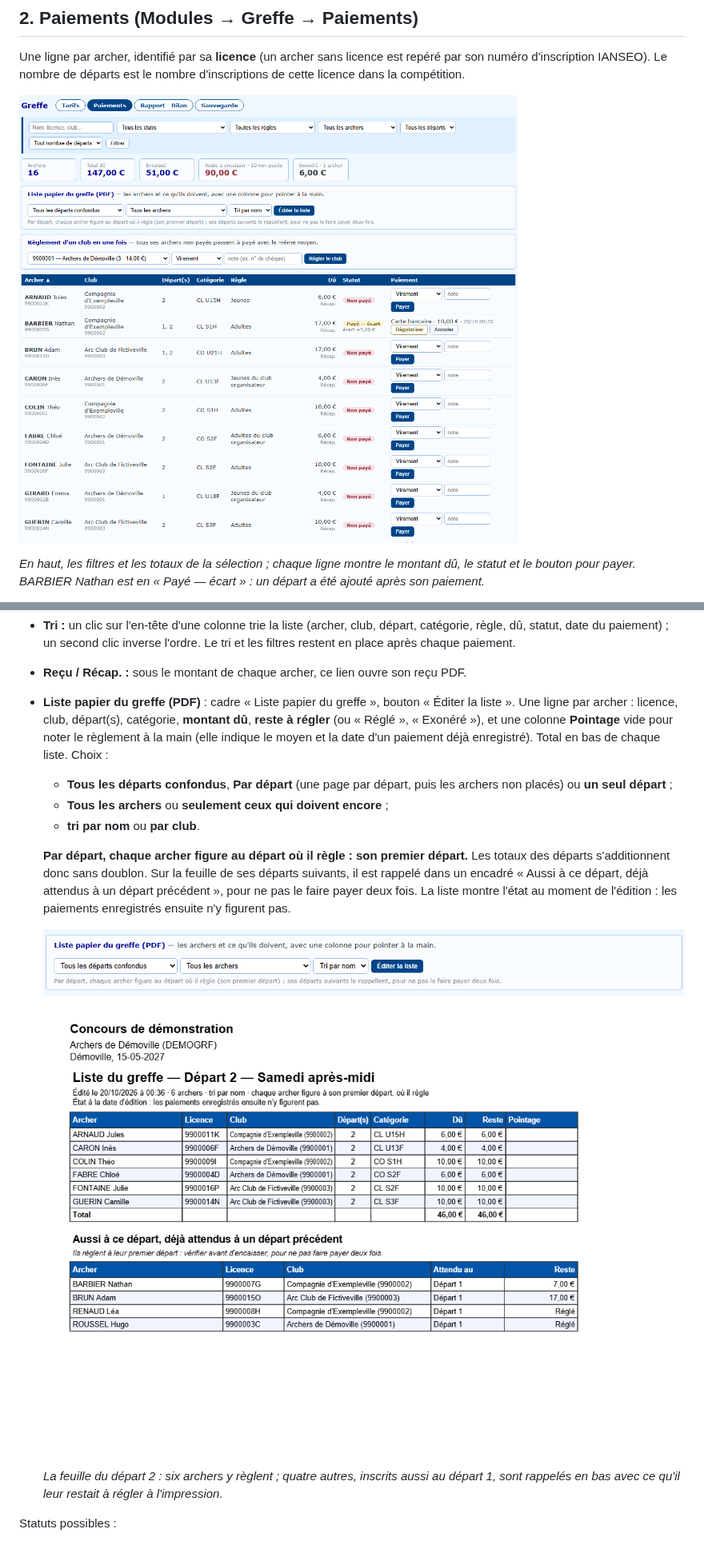
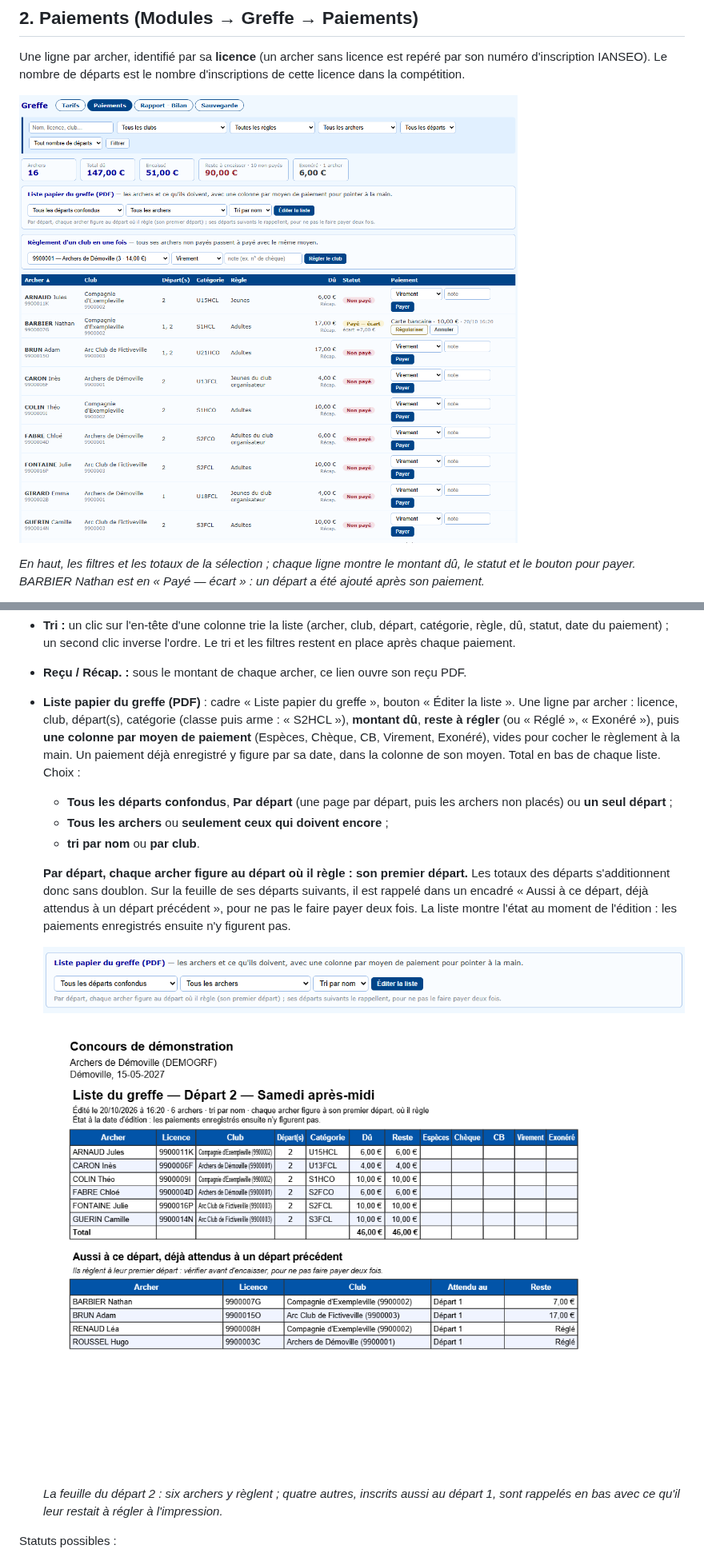
Before and after one commit to CorentinA1/GreffeModuleIanseo, a Markdown page: docs/UTILISATION.md, 2 parts joined by grey strips. Shown at 80% size. Drawn GitHub-style; pictures changed too: docs/img/liste-papier-depart.png, docs/img/paiements-liste-papier.png, docs/img/paiements.png.

```diff
--- a/docs/UTILISATION.md
+++ b/docs/UTILISATION.md
@@ -47,8 +47,9 @@ payer. BARBIER Nathan est en « Payé — écart » : un départ a été ajouté
   date du paiement) ; un second clic inverse l'ordre. Le tri et les filtres restent en place après chaque paiement.
 - **Reçu / Récap. :** sous le montant de chaque archer, ce lien ouvre son reçu PDF.
 - **Liste papier du greffe (PDF)** : cadre « Liste papier du greffe », bouton « Éditer la liste ». Une ligne par archer :
-  licence, club, départ(s), catégorie, **montant dû**, **reste à régler** (ou « Réglé », « Exonéré »), et une colonne
-  **Pointage** vide pour noter le règlement à la main (elle indique le moyen et la date d'un paiement déjà enregistré).
+  licence, club, départ(s), catégorie (classe puis arme : « S2HCL »), **montant dû**, **reste à régler** (ou « Réglé », « Exonéré »), puis **une
+  colonne par moyen de paiement** (Espèces, Chèque, CB, Virement, Exonéré), vides pour cocher le règlement à la main.
+  Un paiement déjà enregistré y figure par sa date, dans la colonne de son moyen.
   Total en bas de chaque liste. Choix :
   - **Tous les départs confondus**, **Par départ** (une page par départ, puis les archers non placés) ou **un seul départ** ;
   - **Tous les archers** ou **seulement ceux qui doivent encore** ;
```
Also changed, not shown: README.md (+1 -1 lines), docs/NOUVEAUTES.md (+10 -0 lines), 5 other files.
